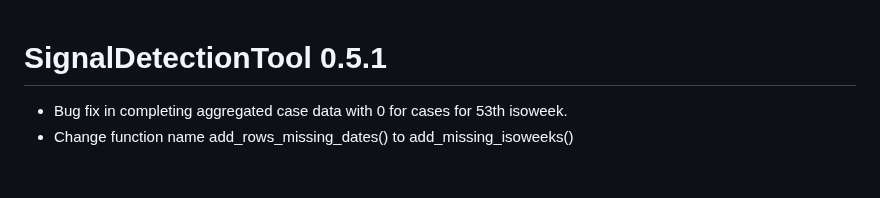
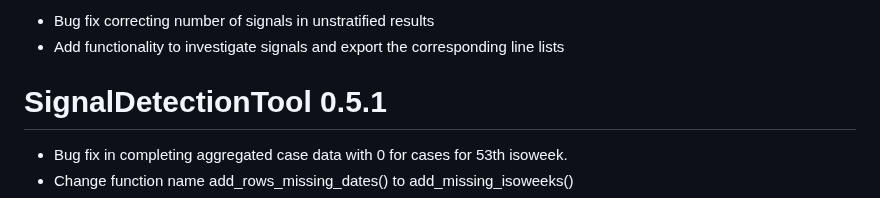
Before and after one commit to United4Surveillance/signal-detection-tool, a Markdown page: NEWS.md, the part around the change. Rendered like a GitHub page; blank space fills up the shorter version.

Commit message:
update news file

```diff
--- a/NEWS.md
+++ b/NEWS.md
@@ -1,3 +1,6 @@
+* Bug fix correcting number of signals in unstratified results
+* Add functionality to investigate signals and export the corresponding line lists
+
 # SignalDetectionTool 0.5.1
 
 * Bug fix in completing aggregated case data with 0 for cases for 53th isoweek.
```
